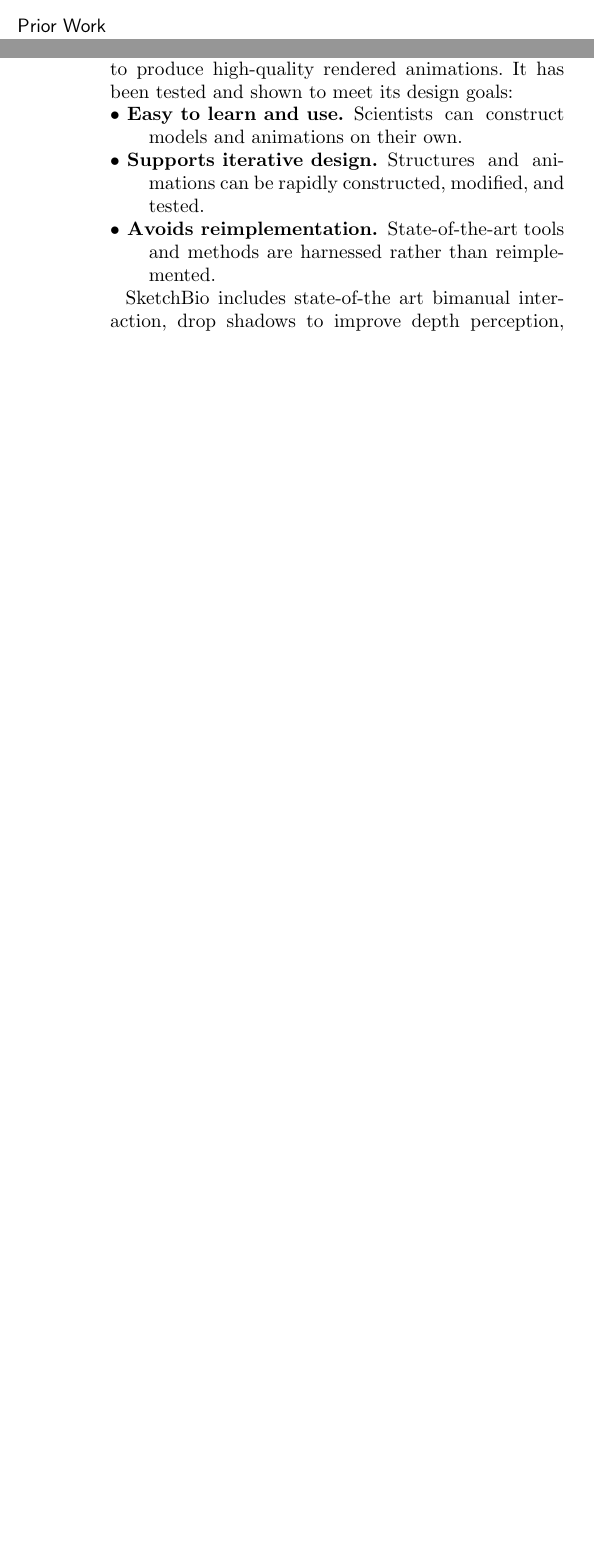
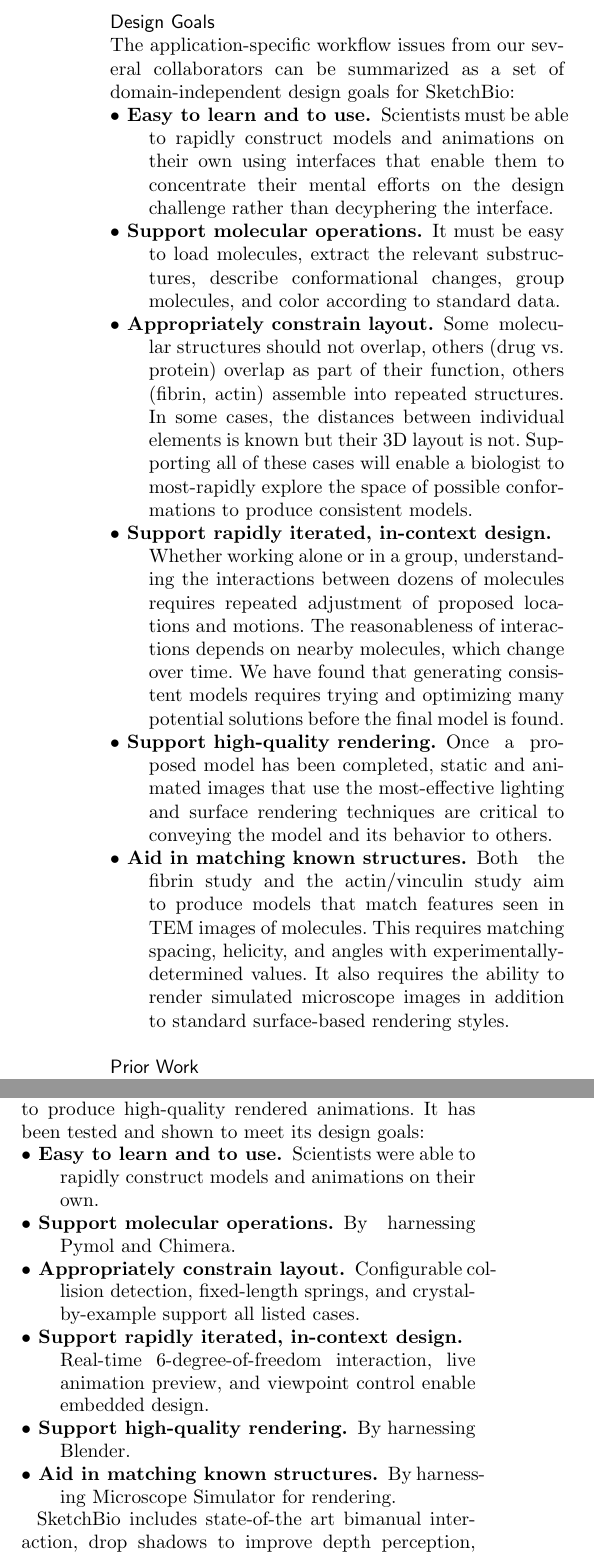
Before and after one commit to CISMM/sketchbio, a LaTeX document (paper_tex_source/BioVis_BMC_template/bmc_article_sketchbio.tex): two parts of the columns of pages 2 and 12 of 13 before the commit and two parts of the columns of pages 3 and 12 of 13 after it, joined at a grey line, cut at the place of the change, the shorter picture padded with empty space. Compiled offline with pdfLaTeX.

Commit message:
Added explicit design goals in the introduction, and then repeated them in conclusions.  Put in a place-holder to describe how we met them in detail in the results section.

```diff
--- a/paper_tex_source/BioVis_BMC_template/bmc_article_sketchbio.tex
+++ b/paper_tex_source/BioVis_BMC_template/bmc_article_sketchbio.tex
@@ -288,6 +288,18 @@
 This will provide a partial set of constraints for the scientist to construct protein-protein and protein-chromosome complexes that match experimental data.
 With these enhancements, SketchBio will be widely useful to other researchers for the generation of hypothetical protein-complex structures from partial data.
 
+\subsection*{Design Goals}
+The application-specific workflow issues from our several collaborators can be summarized as a set of domain-independent design goals for SketchBio:
+\begin{description}
+  \item[$\bullet$ Easy to learn and to use.] Scientists must be able to rapidly construct models and animations on their own using interfaces that enable them to concentrate their mental efforts on the design challenge rather than decyphering the interface.
+  \item[$\bullet$ Support molecular operations.] It must be easy to load molecules, extract the relevant substructures, describe conformational changes, group molecules, and color according to standard data.
+  \item[$\bullet$ Appropriately constrain layout.] Some molecular structures should not overlap, others (drug vs. protein) overlap as part of their function, others (fibrin, actin) assemble into repeated structures.  In some cases, the distances between individual elements is known but their 3D layout is not.  Supporting all of these cases will enable a biologist to most-rapidly explore the space of possible conformations to produce consistent models.
+  \item[$\bullet$ Support rapidly iterated, in-context design.] Whether working alone or in a group, understanding the interactions between dozens of molecules requires repeated adjustment of proposed locations and motions.  The reasonableness of interactions depends on nearby molecules, which change over time.  We have found that generating consistent models requires trying and optimizing many potential solutions before the final model is found.
+  \item[$\bullet$ Support high-quality rendering.] Once a proposed model has been completed, static and animated images that use the most-effective lighting and surface rendering techniques are critical to conveying the model and its behavior to others.
+  \item[$\bullet$ Aid in matching known structures.] Both the fibrin study and the actin/vinculin study aim to produce models that match features seen in TEM images of molecules.  This requires matching spacing, helicity, and angles with experimentally-determined values.  It also requires the ability to render simulated microscope images in addition to standard surface-based rendering styles.
+\end{description}
+
+
 \subsection*{Prior Work}
 \paragraph*{Molecular modeling:}
 There are many excellent molecular modeling applications that have been extended to include some aspects of high-quality rendering and animation.
@@ -692,9 +709,12 @@
 SketchBio is a new tool that enables scientists to rapidly construct and validate hypothetical macromolecular structures, to animate these structures, and to produce high-quality rendered animations.
 It has been tested and shown to meet its design goals:
 \begin{description}
-  \item[$\bullet$ Easy to learn and use.] Scientists can construct models and animations on their own.
-  \item[$\bullet$ Supports iterative design.] Structures and animations can be rapidly constructed, modified, and tested.
-  \item[$\bullet$ Avoids reimplementation.] State-of-the-art tools and methods are harnessed rather than reimplemented.
+  \item[$\bullet$ Easy to learn and to use.] Scientists were able to rapidly construct models and animations on their own.
+  \item[$\bullet$ Support molecular operations.] By harnessing Pymol and Chimera.
+  \item[$\bullet$ Appropriately constrain layout.] Configurable collision detection, fixed-length springs, and crystal-by-example support all listed cases.
+  \item[$\bullet$ Support rapidly iterated, in-context design.] Real-time 6-degree-of-freedom interaction, live animation preview, and viewpoint control enable embedded design.
+  \item[$\bullet$ Support high-quality rendering.] By harnessing Blender.
+  \item[$\bullet$ Aid in matching known structures.] By harnessing Microscope Simulator for rendering.
 \end{description}
 
 SketchBio includes state-of-the art bimanual interaction, drop shadows to improve depth perception, and other standard modeling and animation behaviors (grouping, spline interpolation, level-of-detail rendering, rapid collision detection, real-time preview).
```
Also changed, not shown: paper_tex_source/BioVis_BMC_template/bmc_article_sketchbio.tex (7 more changed lines).
